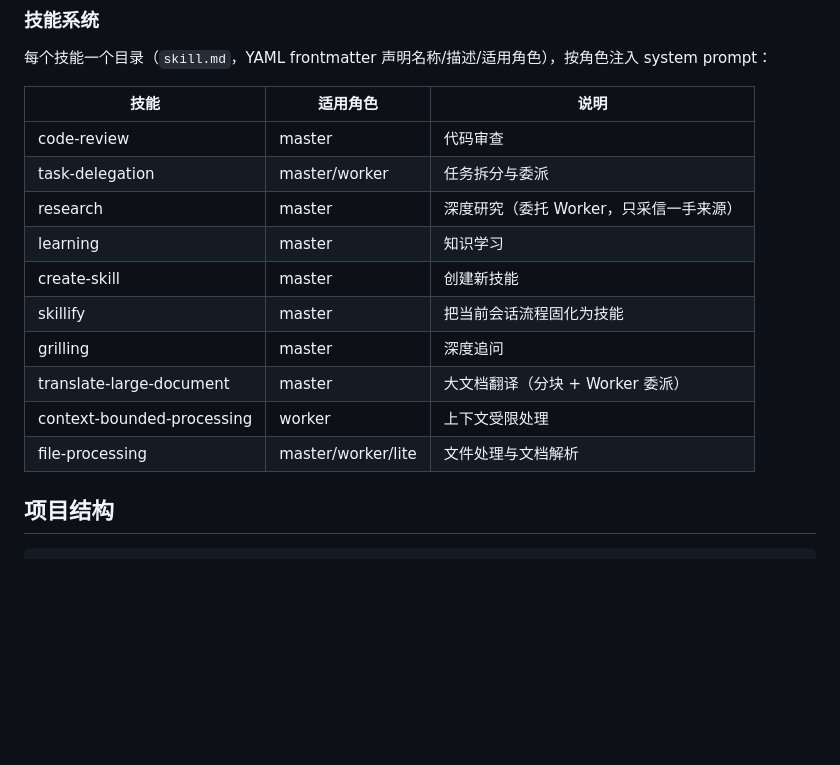
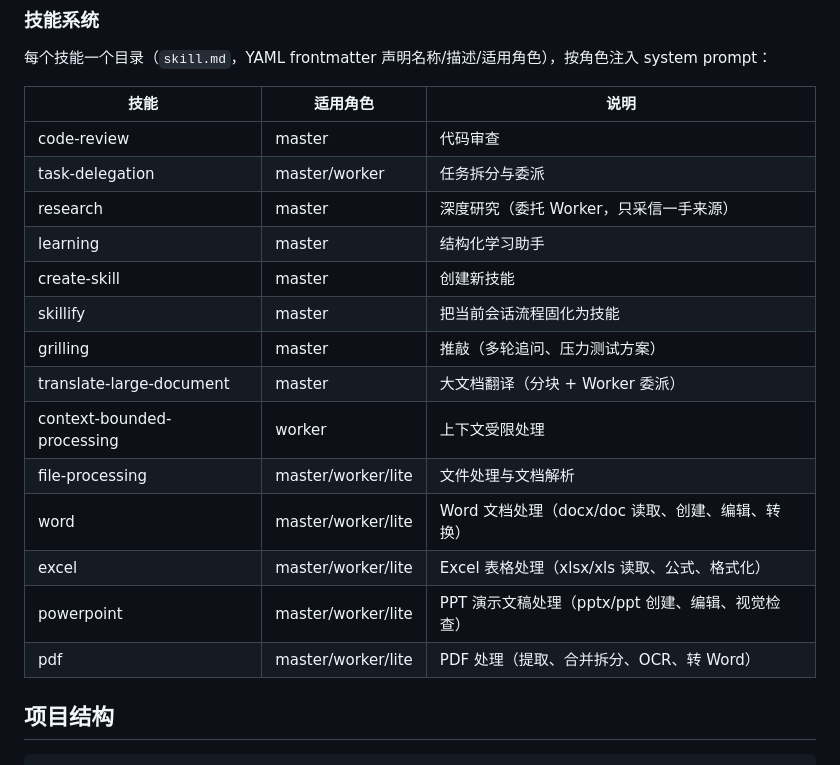
Before and after one commit to one-leaf/cili, a Markdown page: README.md, the part around the change. Rendered like a GitHub page; blank space fills up the shorter version.

Commit message:
docs: README 技能表补 4 个办公技能，grilling 说明更新为推敲
Co-Authored-By: Claude Sonnet 4.6 <noreply@anthropic.com>

```diff
--- a/README.md
+++ b/README.md
@@ -229,13 +229,17 @@ cron(action="create", schedule={"type": "interval", "minutes": 5},
 | code-review | master | 代码审查 |
 | task-delegation | master/worker | 任务拆分与委派 |
 | research | master | 深度研究（委托 Worker，只采信一手来源） |
-| learning | master | 知识学习 |
+| learning | master | 结构化学习助手 |
 | create-skill | master | 创建新技能 |
 | skillify | master | 把当前会话流程固化为技能 |
-| grilling | master | 深度追问 |
+| grilling | master | 推敲（多轮追问、压力测试方案） |
 | translate-large-document | master | 大文档翻译（分块 + Worker 委派） |
 | context-bounded-processing | worker | 上下文受限处理 |
 | file-processing | master/worker/lite | 文件处理与文档解析 |
+| word | master/worker/lite | Word 文档处理（docx/doc 读取、创建、编辑、转换） |
+| excel | master/worker/lite | Excel 表格处理（xlsx/xls 读取、公式、格式化） |
+| powerpoint | master/worker/lite | PPT 演示文稿处理（pptx/ppt 创建、编辑、视觉检查） |
+| pdf | master/worker/lite | PDF 处理（提取、合并拆分、OCR、转 Word） |
 
 ## 项目结构
 
```
